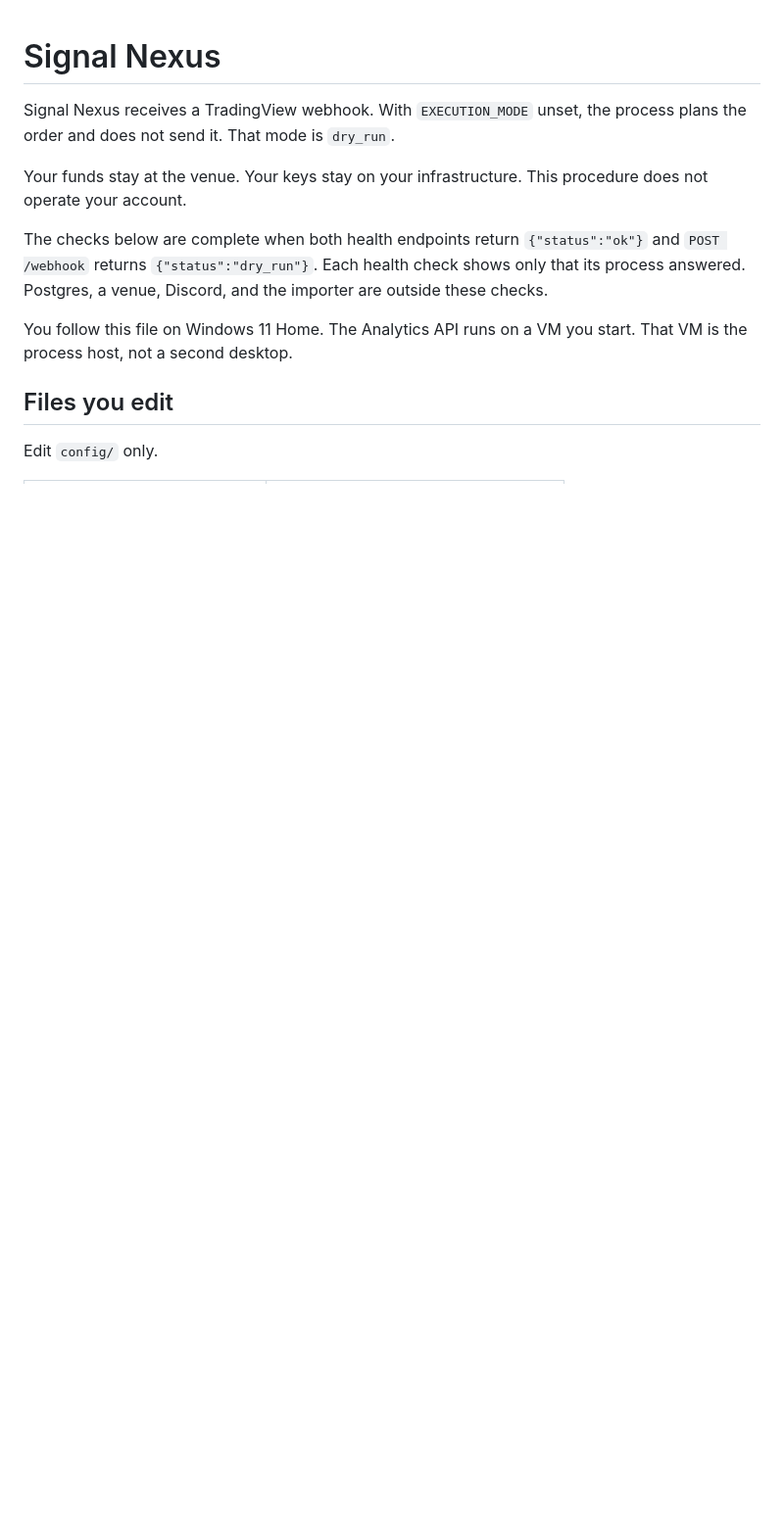
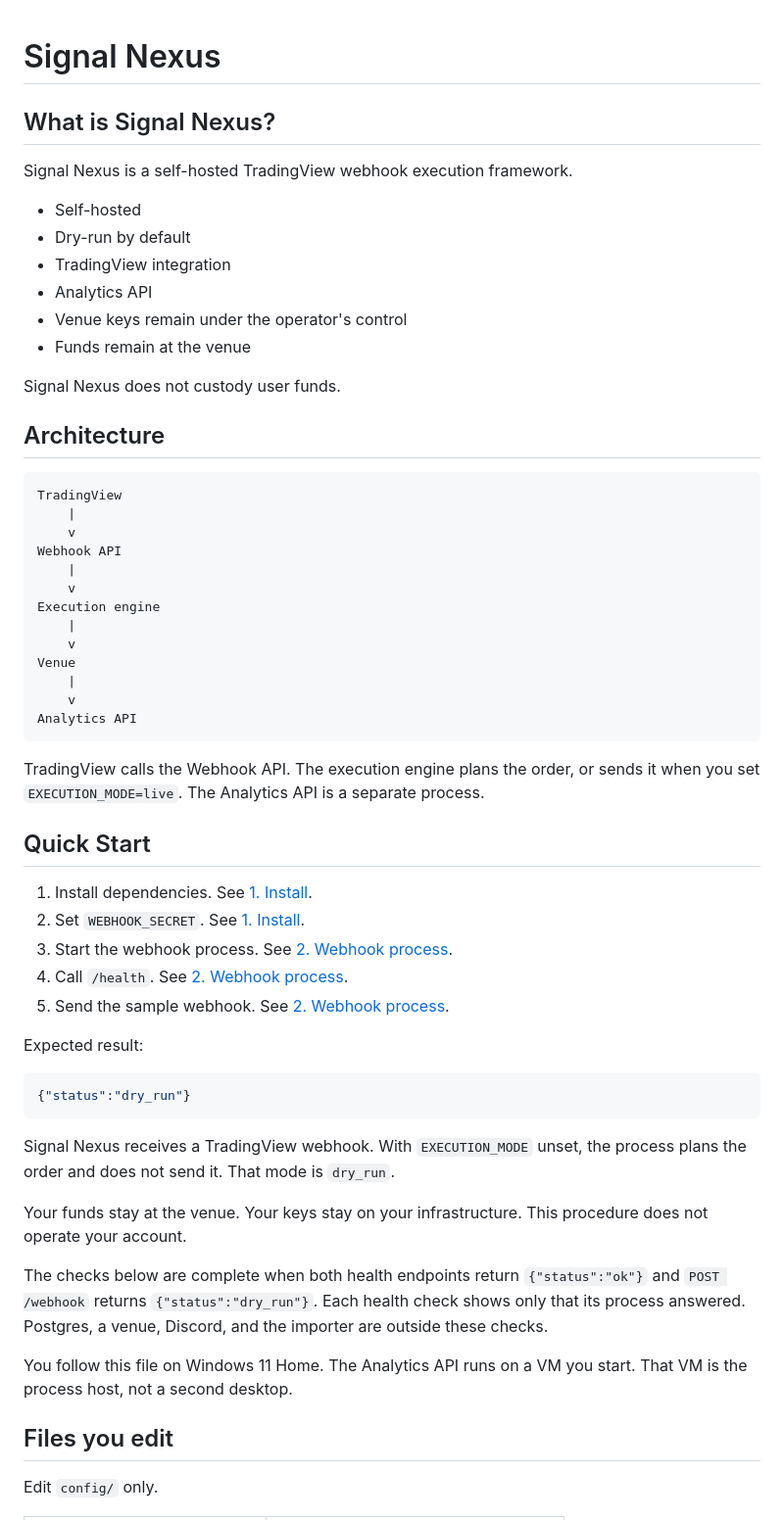
Before and after one commit to SignalNexus/signal-nexus, a Markdown page: README.md, the part around one of its changes. Shown at 98% size. Rendered like a GitHub page; blank space fills up the shorter version.

````diff
--- a/README.md
+++ b/README.md
@@ -1,4 +1,51 @@
 # Signal Nexus
+
+## What is Signal Nexus?
+
+Signal Nexus is a self-hosted TradingView webhook execution framework.
+
+- Self-hosted
+- Dry-run by default
+- TradingView integration
+- Analytics API
+- Venue keys remain under the operator's control
+- Funds remain at the venue
+
+Signal Nexus does not custody user funds.
+
+## Architecture
+
+```text
+TradingView
+    |
+    v
+Webhook API
+    |
+    v
+Execution engine
+    |
+    v
+Venue
+    |
+    v
+Analytics API
+```
+
+TradingView calls the Webhook API. The execution engine plans the order, or sends it when you set `EXECUTION_MODE=live`. The Analytics API is a separate process.
+
+## Quick Start
+
+1. Install dependencies. See [1. Install](#1-install).
+2. Set `WEBHOOK_SECRET`. See [1. Install](#1-install).
+3. Start the webhook process. See [2. Webhook process](#2-webhook-process).
+4. Call `/health`. See [2. Webhook process](#2-webhook-process).
+5. Send the sample webhook. See [2. Webhook process](#2-webhook-process).
+
+Expected result:
+
+```json
+{"status":"dry_run"}
+```
 
 Signal Nexus receives a TradingView webhook. With `EXECUTION_MODE` unset, the process plans the order and does not send it. That mode is `dry_run`.
 
````
Also changed, not shown: other parts of README.md (+12 -0 lines), README_JA.md (+59 -0 lines).
